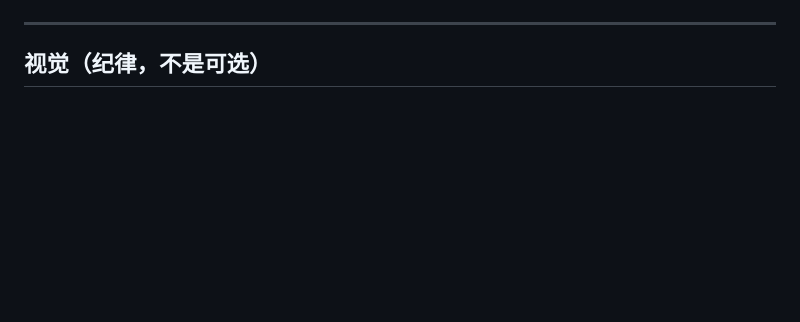
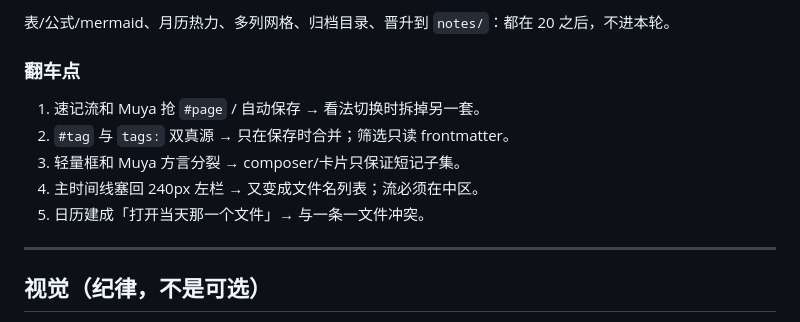
Before and after one commit to villatothesea/mimi-folio, a Markdown page: docs/计划.md, the part around one of its changes. Rendered like a GitHub page; blank space fills up the shorter version.

```diff
--- a/docs/计划.md
+++ b/docs/计划.md
@@ -85,3 +144,12 @@
+表/公式/mermaid、月历热力、多列网格、归档目录、晋升到 `notes/`：都在 20 之后，不进本轮。
+
+### 翻车点
+
+1. 速记流和 Muya 抢 `#page` / 自动保存 → 看法切换时拆掉另一套。
+2. `#tag` 与 `tags:` 双真源 → 只在保存时合并；筛选只读 frontmatter。
+3. 轻量框和 Muya 方言分裂 → composer/卡片只保证短记子集。
+4. 主时间线塞回 240px 左栏 → 又变成文件名列表；流必须在中区。
+5. 日历建成「打开当天那一个文件」→ 与一条一文件冲突。
 
 ---
 
```
Also changed, not shown: other parts of docs/计划.md (+61 -2 lines).
